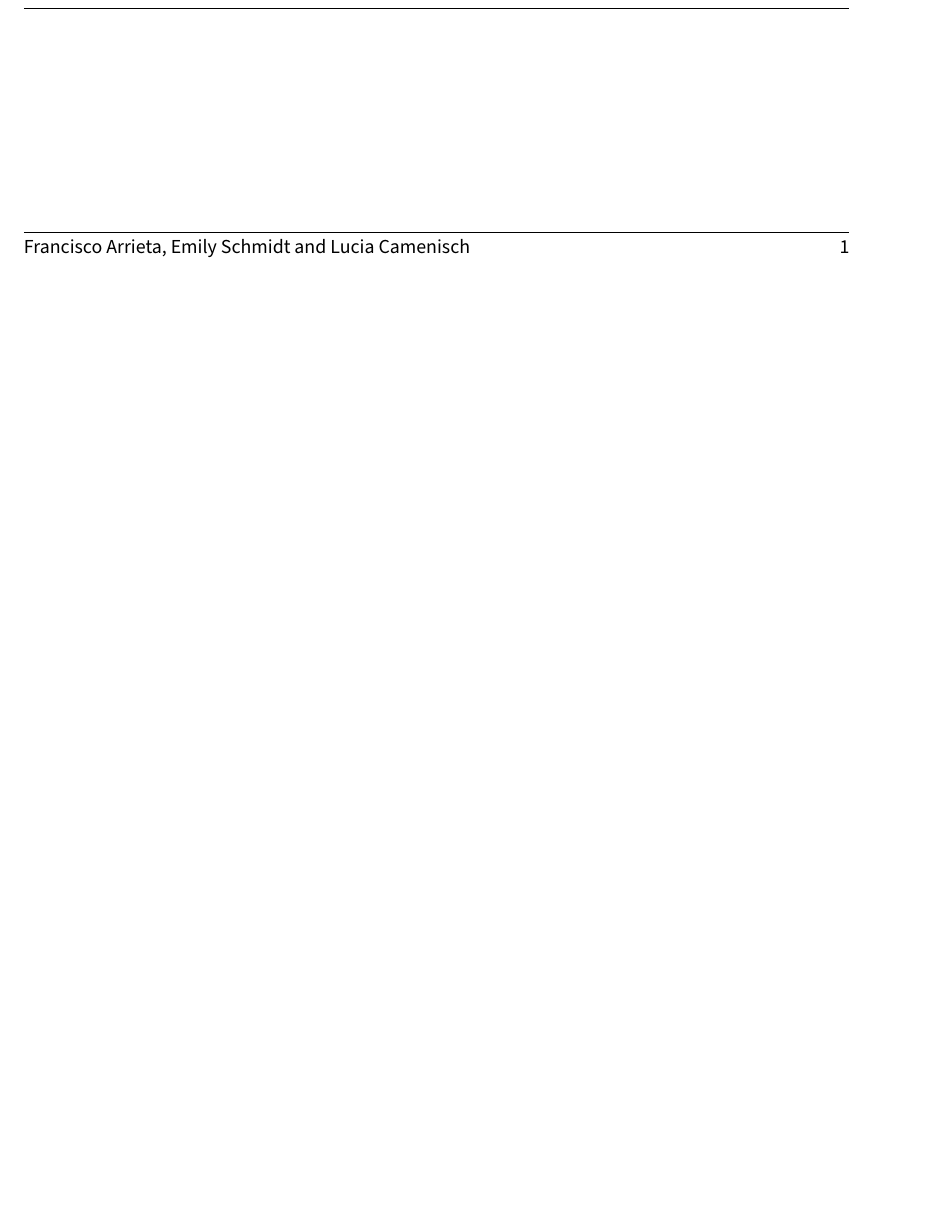
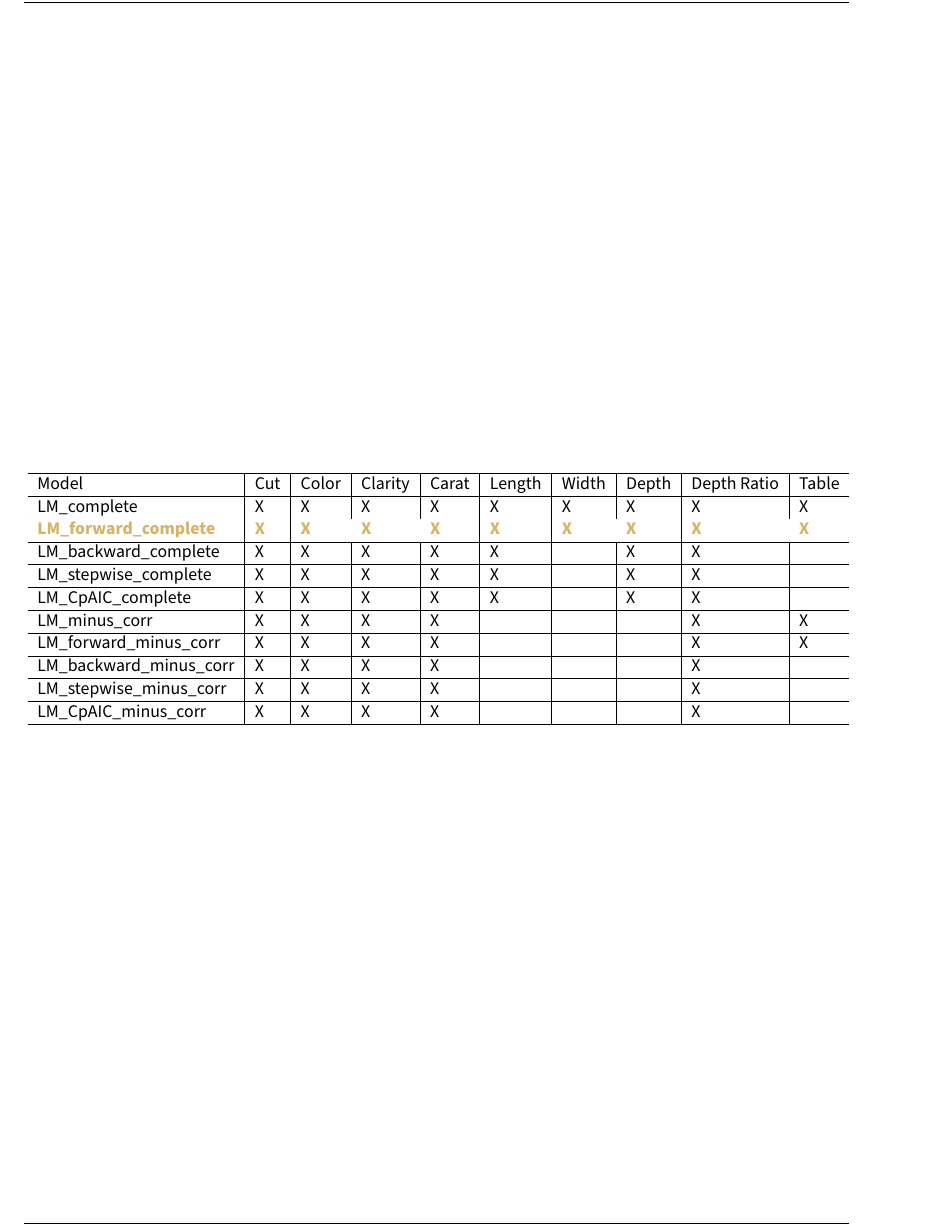
Before and after one commit to schmidte7/Data-Mining-Project, a LaTeX document (test_pdf.tex): part of page 2 of 2 before the commit and part of page 3 of 3 after it, cut at the place of the change, the shorter picture padded with empty space. Compiled offline with pdfLaTeX.

Commit message:
additional kable trials for highlightec row

```diff
--- a/test_pdf.tex
+++ b/test_pdf.tex
@@ -369,4 +369,34 @@ k = 4 &  &  &  &  & \\
 \hline
 \end{tabu}
 
+\begin{table}
+\centering
+\resizebox{\linewidth}{!}{
+\begin{tabular}[t]{l|l|l|l|l|l|l|l|l|l}
+\hline
+Model & Cut & Color & Clarity & Carat & Length & Width & Depth & Depth Ratio & Table\\
+\hline
+LM\_complete & X & X & X & X & X & X & X & X & X\\
+\hline
+\cellcolor{white}{\textcolor[HTML]{D8B365}{\textbf{LM\_forward\_complete}}} & \cellcolor{white}{\textcolor[HTML]{D8B365}{\textbf{X}}} & \cellcolor{white}{\textcolor[HTML]{D8B365}{\textbf{X}}} & \cellcolor{white}{\textcolor[HTML]{D8B365}{\textbf{X}}} & \cellcolor{white}{\textcolor[HTML]{D8B365}{\textbf{X}}} & \cellcolor{white}{\textcolor[HTML]{D8B365}{\textbf{X}}} & \cellcolor{white}{\textcolor[HTML]{D8B365}{\textbf{X}}} & \cellcolor{white}{\textcolor[HTML]{D8B365}{\textbf{X}}} & \cellcolor{white}{\textcolor[HTML]{D8B365}{\textbf{X}}} & \cellcolor{white}{\textcolor[HTML]{D8B365}{\textbf{X}}}\\
+\hline
+LM\_backward\_complete & X & X & X & X & X &  & X & X & \\
+\hline
+LM\_stepwise\_complete & X & X & X & X & X &  & X & X & \\
+\hline
+LM\_CpAIC\_complete & X & X & X & X & X &  & X & X & \\
+\hline
+LM\_minus\_corr & X & X & X & X &  &  &  & X & X\\
+\hline
+LM\_forward\_minus\_corr & X & X & X & X &  &  &  & X & X\\
+\hline
+LM\_backward\_minus\_corr & X & X & X & X &  &  &  & X & \\
+\hline
+LM\_stepwise\_minus\_corr & X & X & X & X &  &  &  & X & \\
+\hline
+LM\_CpAIC\_minus\_corr & X & X & X & X &  &  &  & X & \\
+\hline
+\end{tabular}}
+\end{table}
+
 \end{document}
```
Also changed, not shown: test_pdf.pdf, 2 other files.
